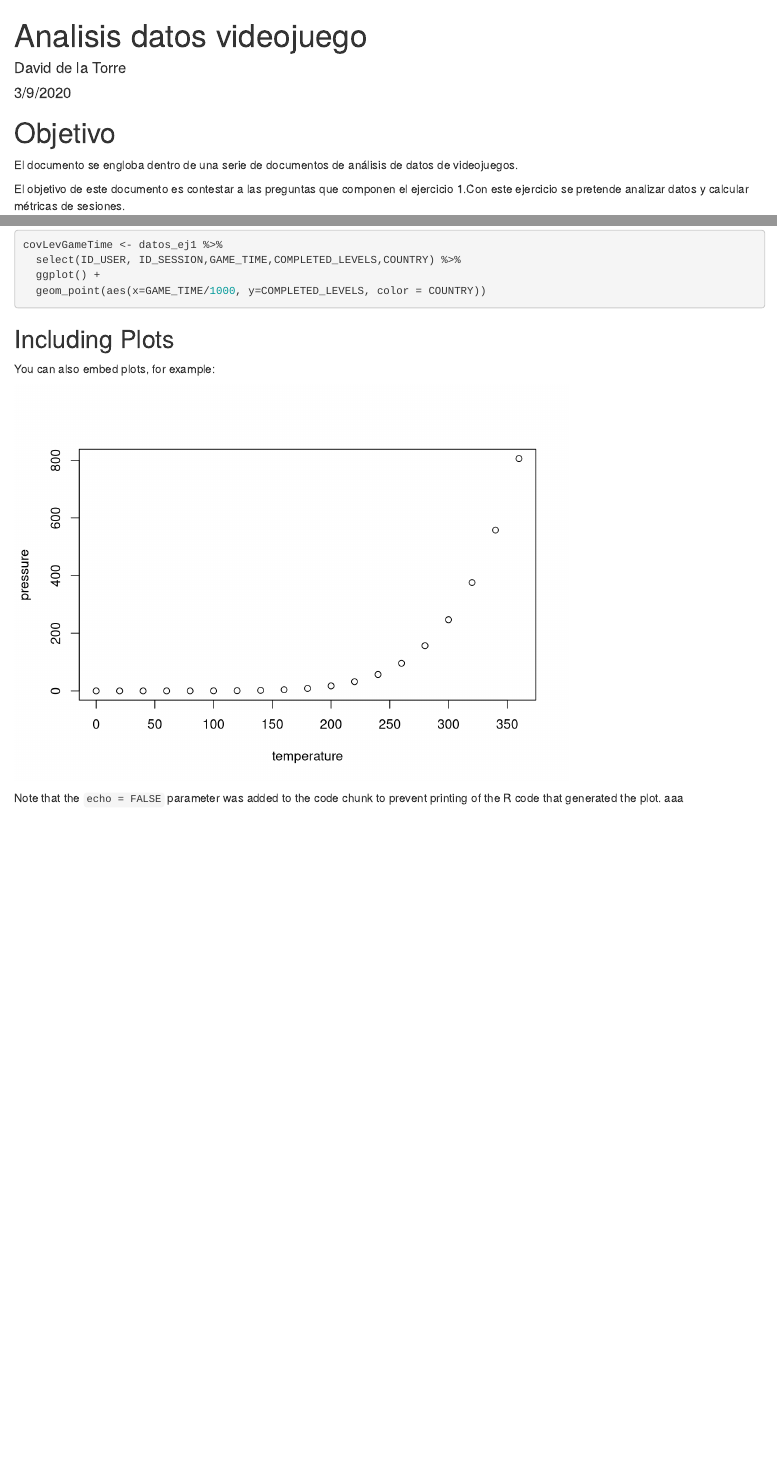
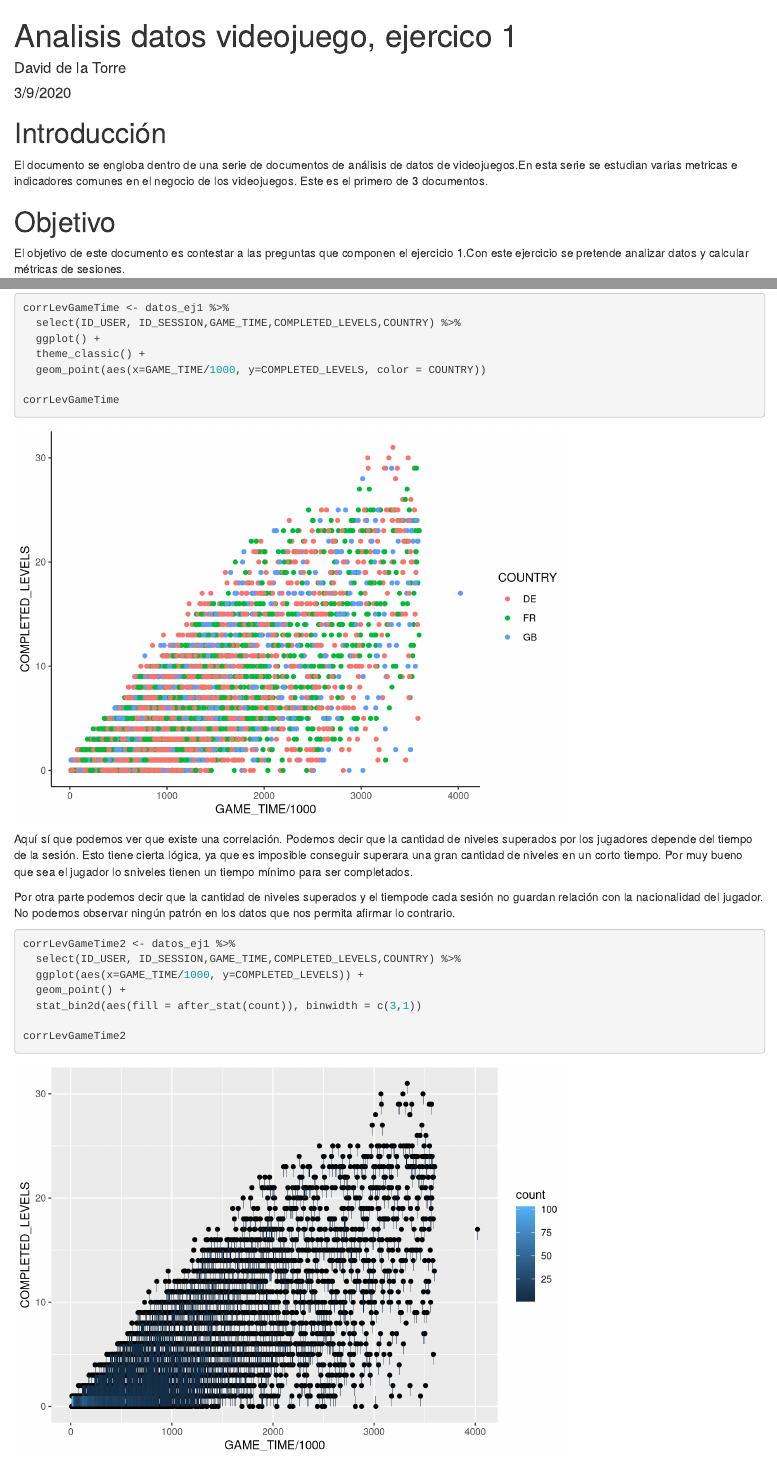
Before and after one commit to david-dlta/analisisDatosVideojuego, an R Markdown document (analisisDatosVideojuegos.Rmd): the page in a window 1100 px wide, from its top, and a second part further down, joined at a grey line. Rendered offline with R 4.5, knitr and Pandoc, with nearby package versions.

Commit message:
Añadido tema clasico a los graficos e introduccion del documento. Modificada a estructura de 3 documentos uno por ejercicio

````diff
--- a/analisisDatosVideojuegos.Rmd
+++ b/analisisDatosVideojuegos.Rmd
@@ -1,5 +1,5 @@
 ---
-title: "Analisis datos videojuego"
+title: "Analisis datos videojuego, ejercico 1"
 author: "David de la Torre"
 date: "3/9/2020"
 output: html_document
@@ -9,8 +9,12 @@ output: html_document
 knitr::opts_chunk$set(echo = TRUE)
 ```
 
+# Introducción
+
+El documento se engloba dentro de una serie de documentos de análisis de datos de videojuegos.En esta serie se estudian varias metricas e indicadores comunes en el negocio de los videojuegos. Este es el primero de 3 documentos.
+
+
 # Objetivo
-El documento se engloba dentro de una serie de documentos de análisis de datos de videojuegos.
 
 El objetivo de este documento es contestar a las preguntas que componen el ejercicio 1.Con este ejercicio se pretende analizar datos y calcular métricas de sesiones.
 
@@ -241,18 +265,22 @@ covDayGameTime <- datos_ej1 %>%
 ```{r}
-covLevGameTime <- datos_ej1 %>%
+corrLevGameTime <- datos_ej1 %>%
   select(ID_USER, ID_SESSION,GAME_TIME,COMPLETED_LEVELS,COUNTRY) %>%
   ggplot() +
+  theme_classic() +
   geom_point(aes(x=GAME_TIME/1000, y=COMPLETED_LEVELS, color = COUNTRY))
+
+corrLevGameTime
 ```
+Aquí sí que podemos ver que existe una correlación. Podemos decir que la cantidad de niveles superados por los jugadores depende del tiempo de la sesión. Esto tiene cierta lógica, ya que es imposible conseguir superara una gran cantidad de niveles en un corto tiempo. Por muy bueno que sea el jugador lo sniveles tienen un tiempo mínimo para ser completados.
 
+Por otra parte podemos decir que la cantidad de niveles superados y el tiempode cada sesión no guardan relación con la nacionalidad del jugador. No podemos observar ningún patrón en los datos que nos permita afirmar lo contrario.
 
-## Including Plots
+```{r}
+corrLevGameTime2 <- datos_ej1 %>%
+  select(ID_USER, ID_SESSION,GAME_TIME,COMPLETED_LEVELS,COUNTRY) %>%
+  ggplot(aes(x=GAME_TIME/1000, y=COMPLETED_LEVELS)) +
+  geom_point() +
+  stat_bin2d(aes(fill = after_stat(count)), binwidth = c(3,1))
 
-You can also embed plots, for example:
-
-```{r pressure, echo=FALSE}
-plot(pressure)
+corrLevGameTime2
 ```
-
-Note that the `echo = FALSE` parameter was added to the code chunk to prevent printing of the R code that generated the plot.
-aaa
````
Also changed, not shown: analisisDatosVideojuegos.html, analisisDatosVideojuegos.Rmd (32 more changed lines).
